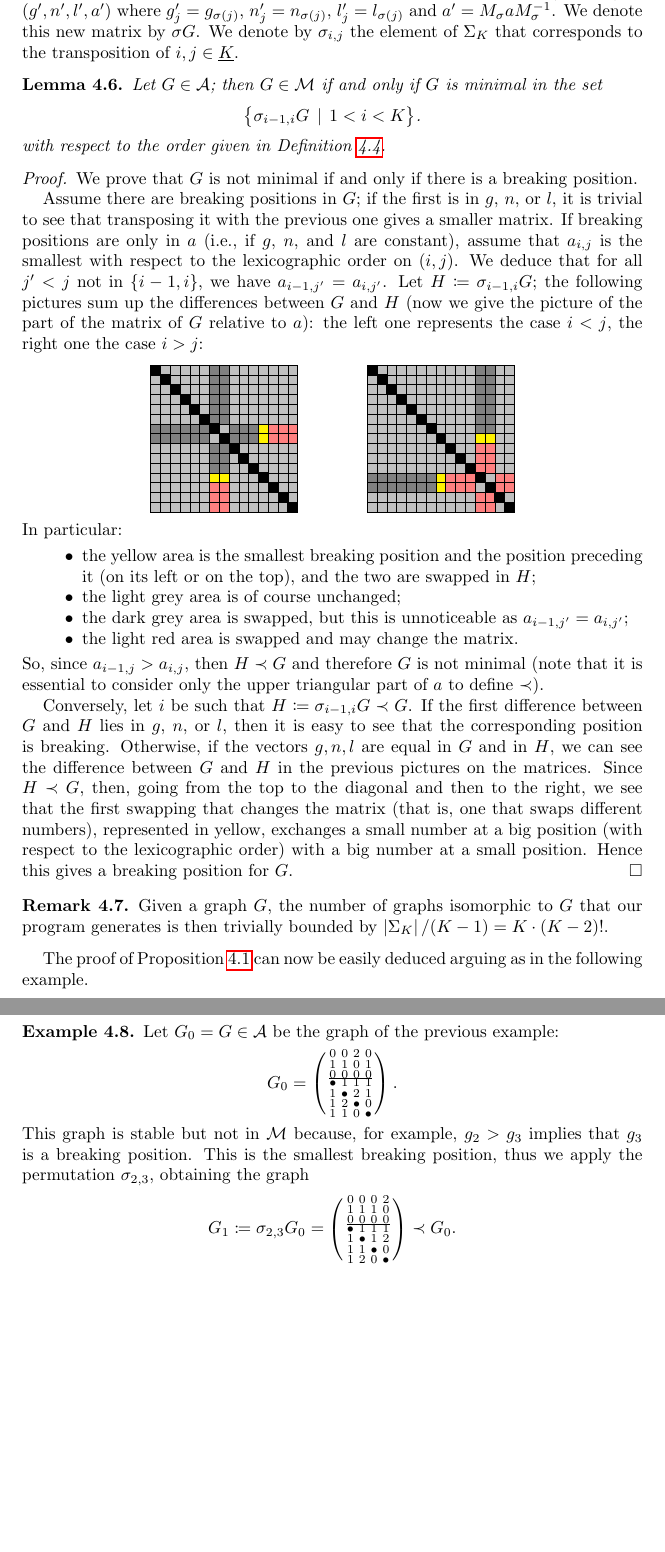
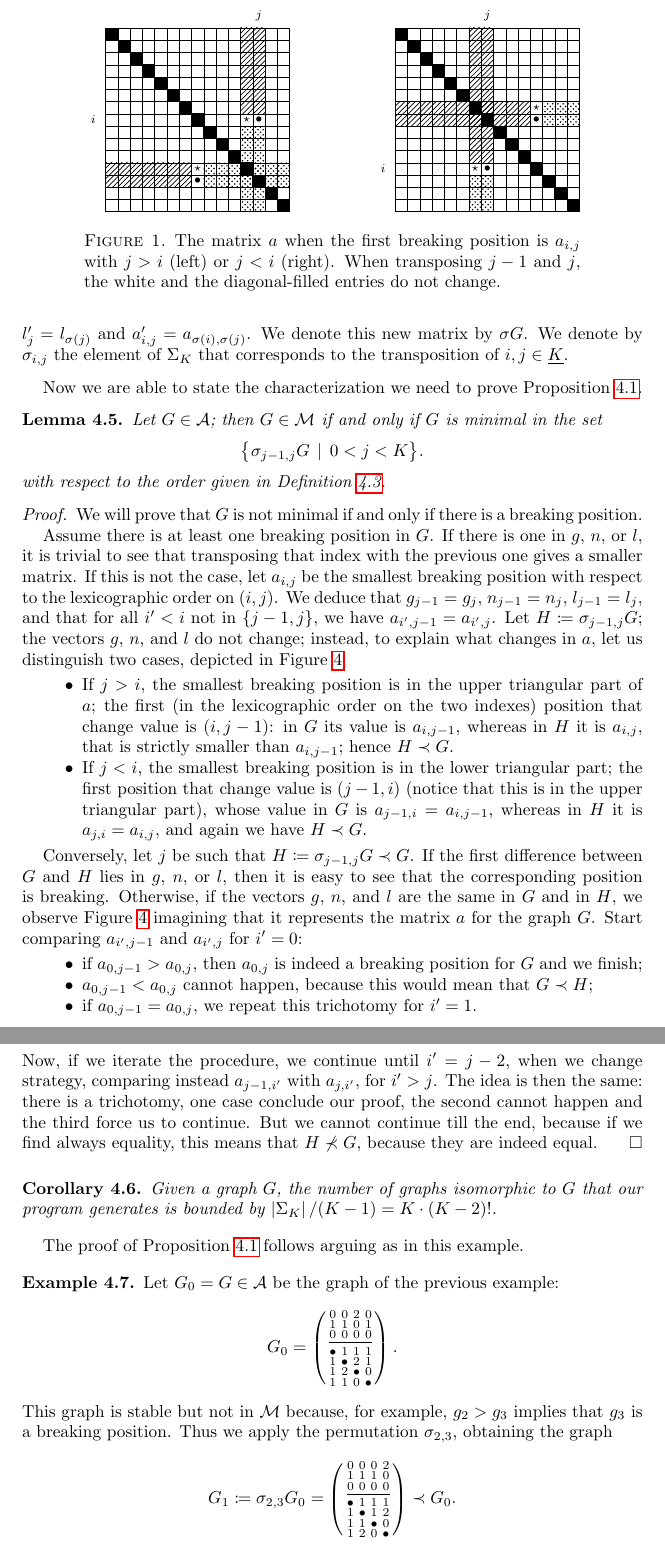
Before and after one commit to stefano-maggiolo/boundary, a LaTeX paper (doc/ProofOfGeneration.tex): two parts of pages 6 and 7 of 12 before the commit and two parts of pages 6 and 7 of 13 after it, joined at a grey line, cut at the place of the change, the shorter picture padded with empty space. Compiled offline with pdfLaTeX.

Commit message:
Changed the section of the proof.

```diff
--- a/doc/ProofOfGeneration.tex
+++ b/doc/ProofOfGeneration.tex
@@ -9,6 +9,7 @@
 \usepackage{booktabs}
 \usepackage{multirow}
 \usepackage{mathtools}
+\usetikzlibrary{patterns}
 
 \newcommand{\arXiv}[1]{\href{http://arxiv.org/abs/#1}{arXiv:#1}}
 
@@ -515,18 +405,11 @@ v(G) = (0, 0, 2, 0,\quad 1, 1, 0, 1,\quad 0, 0, 0, 0,\quad 1, 1,
 1,\quad 2, 1,\quad 0)\,\text{.}
 \]
 
-\begin{definition} \label{def:order} If $G, H \in \mathcal{A}$, we
-  write $G \prec H$ if and only if $v(G)$ is smaller than $v(H)$ in
-  the lexicographic order.
+\begin{definition}\label{def:order}
+  If $G, H \in \mathcal{A}$, we write $G \prec H$ if and only if
+  $v(G)$ is smaller than $v(H)$ in the lexicographic order.
 \end{definition}
 
 \begin{notation}
   If $\sigma \in \Sigma_K$ is a permutation and $G = (g, n, l, a)$ is
   a graph, then we can apply $\sigma$ to the entries of the data of
-  $G$, obtaining an isomorphic graph. Let $M_{\sigma}$ be the
-  permutation matrix associated with $\sigma$The action of $\sigma$
-  on $G$ is: $(g,n,l,a)\to (g',n',l',a')$ where $g'_j=g_{\sigma(j)}$,
-  $n'_j=n_{\sigma(j)}$, $l'_j=l_{\sigma(j)}$ and
-  $a'= M_{\sigma} a M_{\sigma}^{-1}$. We denote this new matrix by
-  $\sigma G$. We denote by $\sigma_{i,j}$ the element of $\Sigma_K$
-  that corresponds to the transposition of $i, j \in \ubar{K}$.
@@ -533,42 +419,60 @@ v(G) = (0, 0, 2, 0,\quad 1, 1, 0, 1,\quad 0, 0, 0, 0,\quad 1, 1,
+  $l^\prime_j=l_{\sigma(j)}$ and $a^\prime_{i,j} =
+  a_{\sigma(i),\sigma(j)}$. We denote this new matrix by $\sigma
+  G$. We denote by $\sigma_{i,j}$ the element of $\Sigma_K$ that
+  corresponds to the transposition of $i, j \in \ubar{K}$.
 \end{notation}
 
-\begin{lemma}\label{lemma:char2}
+Now we are able to state the characterization we need to prove
+Proposition~\ref{prop:main}.
+
+\begin{lemma}\label{lemma:char}
   Let $G \in \mathcal{A}$; then $G \in \mathcal{M}$ if and only if $G$
   is minimal in the set
   \[
-  \bigl\{ \sigma_{i-1,i} G \,\mid\, 1<i<K \bigr\}\text{.}
+  \bigl\{ \sigma_{j-1,j} G \,\mid\, 0<j<K \bigr\}\text{.}
   \]
   with respect to the order given in Definition~\ref{def:order}.
 \end{lemma}
 
 \begin{proof}
-  We prove that $G$ is not minimal if and only if there is a breaking position.
+  We will prove that $G$ is not minimal if and only if there is a
+  breaking position.
 
-  Assume there are breaking positions in $G$; if the first is in $g$,
-  $n$, or $l$, it is trivial to see that transposing it with the
-  previous one gives a smaller matrix. If breaking positions are only
-  in $a$ (i.e., if $g$, $n$, and $l$ are constant), assume that
-  $a_{i,j}$ is the smallest with respect to the lexicographic order on
-  $(i,j)$. We deduce that for all $j^\prime < j$ not in $\{i-1,i\}$,
-  we have $a_{i-1, j^\prime} = a_{i, j^\prime}$. %A priori the equality
- % sign should be a ``less or equal to'', but if the first was strictly
- % smaller than the second, then $(i,j^\prime)$ would have been a
- % smaller breaking position.
-  Let $H \coloneqq \sigma_{i-1,i} G$; the
-  following pictures sum up the differences between $G$ and $H$ (now we give
-  the picture of the part of the matrix of $G$ relative to $a$): the
-  left one represents the case $i < j$, the right one the case $i >
-  j$:
-  \[
-  \begin{tikzpicture}[xscale=0.2,yscale=-0.2,baseline=-40]
-    \fill [gray!50] (0,0) -- (15,0) -- (15,15) -- (0,15) -- cycle;
-    \fill [yellow] (12,6) -- (12,8) -- (11,8) -- (11,6) -- cycle;
-    \fill [yellow] (6,12) -- (8,12) -- (8,11) -- (6,11) -- cycle;
-    \fill [red!50] (12,6) -- (12,8) -- (15,8) -- (15,6) -- cycle;
-    \fill [red!50] (6,12) -- (8,12) -- (8,15) -- (6,15) -- cycle;
-    \fill [gray] (0,6) -- (0,8) -- (11,8) -- (11,6) -- cycle;
-    \fill [gray] (6,0) -- (8,0) -- (8,11) -- (6,11) -- cycle;
-    \fill [gray!50] (6,6) -- (6,8) -- (8,8) -- (8,6) -- cycle;
+  Assume there is at least one breaking position in $G$. If there is
+  one in $g$, $n$, or $l$, it is trivial to see that transposing that
+  index with the previous one gives a smaller matrix. If this is not
+  the case, let $a_{i,j}$ be the smallest breaking position with
+  respect to the lexicographic order on $(i,j)$. We deduce that
+  $g_{j-1} = g_j$, $n_{j-1} = n_j$, $l_{j-1} = l_j$, and that for all
+  $i^\prime < i$ not in $\{j-1,j\}$, we have $a_{i^\prime, j-1} =
+  a_{i^\prime, j}$. Let $H \coloneqq \sigma_{j-1,j} G$; the vectors
+  $g$, $n$, and $l$ do not change; instead, to explain what changes in
+  $a$, let us distinguish two cases, depicted in Figure~\ref{fig:a}.
+  \begin{itemize}
+  \item If $j > i$, the smallest breaking position is in the upper
+    triangular part of $a$; the first (in the lexicographic order on
+    the two indexes) position that change value is $(i,j-1)$: in $G$
+    its value is $a_{i,j-1}$, whereas in $H$ it is $a_{i,j}$, that is
+    strictly smaller than $a_{i,j-1}$; hence $H \prec G$.
+  \item If $j < i$, the smallest breaking position is in the lower
+    triangular part; the first position that change value is $(j-1,i)$
+    (notice that this is in the upper triangular part), whose value in
+    $G$ is $a_{j-1,i} = a_{i,j-1}$, whereas in $H$ it is $a_{j,i} =
+    a_{i,j}$, and again we have $H \prec G$.
+  \end{itemize}
+
+  \begin{figure}\label{fig:a}
+    \begin{tikzpicture}[xscale=0.25,yscale=-0.25]
+      \node at (-1,7.5) {$\scriptstyle{i}$};
+      \node at (12.5,-1) {$\scriptstyle{j}$};
+      \node at (11.5,7.5) {$\scriptstyle{\star}$};
+      \node at (12.5,7.5) {$\scriptstyle{\bullet}$};
+      \node at (7.5,11.5) {$\scriptstyle{\star}$};
+      \node at (7.5,12.5) {$\scriptstyle{\bullet}$};
+      \fill [pattern=crosshatch dots] (8,11) -- (8,13) -- (15,13) -- (15,11) -- cycle;
+      \fill [pattern=crosshatch dots] (11,8) -- (13,8) -- (13,15) -- (11,15) -- cycle;
+      \fill [pattern=north east lines] (0,11) -- (0,13) -- (7,13) -- (7,11) -- cycle;
+      \fill [pattern=north east lines] (11,0) -- (13,0) -- (13,7) -- (11,7) -- cycle;
 
       \draw (0,0) -- (15,0) -- (15,15) -- (0,15) -- cycle;
       \foreach \x in {1,2,...,14}
@@ -579,16 +483,18 @@ v(G) = (0, 0, 2, 0,\quad 1, 1, 0, 1,\quad 0, 0, 0, 0,\quad 1, 1,
       \foreach \x in {0,1,...,14}
       \filldraw (\x,\x) -- (\x,\x+1) -- (\x+1,\x+1) -- (\x+1,\x) -- cycle;
     \end{tikzpicture}
-  \qquad\qquad
-  \begin{tikzpicture}[xscale=0.2,yscale=-0.2,baseline=-40]
-    \fill [gray!50] (0,0) -- (15,0) -- (15,15) -- (0,15) -- cycle;
-    \fill [yellow] (7,13) -- (8,13) -- (8,11) -- (7,11) -- cycle;
-    \fill [yellow] (13,7) -- (13,8) -- (11,8) -- (11,7) -- cycle;
-    \fill [red!50] (8,11) -- (8,13) -- (15,13) -- (15,11) -- cycle;
-    \fill [red!50] (11,8) -- (13,8) -- (13,15) -- (11,15) -- cycle;
-    \fill [gray] (0,11) -- (0,13) -- (7,13) -- (7,11) -- cycle;
-    \fill [gray] (11,0) -- (13,0) -- (13,7) -- (11,7) -- cycle;
-    \fill [gray!50] (11,11) -- (11,13) -- (13,13) -- (13,11) -- cycle;
+    \hspace{1.5cm}
+    \begin{tikzpicture}[xscale=0.25,yscale=-0.25]
+      \node at (-1,11.5) {$\scriptstyle{i}$};
+      \node at (7.5,-1) {$\scriptstyle{j}$};
+      \node at (6.5,11.5) {$\scriptstyle{\star}$};
+      \node at (7.5,11.5) {$\scriptstyle{\bullet}$};
+      \node at (11.5,6.5) {$\scriptstyle{\star}$};
+      \node at (11.5,7.5) {$\scriptstyle{\bullet}$};
+      \fill [pattern=crosshatch dots] (12,6) -- (12,8) -- (15,8) -- (15,6) -- cycle;
+      \fill [pattern=crosshatch dots] (6,12) -- (8,12) -- (8,15) -- (6,15) -- cycle;
+      \fill [pattern=north east lines] (0,6) -- (0,8) -- (11,8) -- (11,6) -- cycle;
+      \fill [pattern=north east lines] (6,0) -- (8,0) -- (8,11) -- (6,11) -- cycle;
 
       \draw (0,0) -- (15,0) -- (15,15) -- (0,15) -- cycle;
       \foreach \x in {1,2,...,14}
@@ -599,64 +505,67 @@ v(G) = (0, 0, 2, 0,\quad 1, 1, 0, 1,\quad 0, 0, 0, 0,\quad 1, 1,
       \foreach \x in {0,1,...,14}
       \filldraw (\x,\x) -- (\x,\x+1) -- (\x+1,\x+1) -- (\x+1,\x) -- cycle;
     \end{tikzpicture}
-  \]
-  In particular:
-  \begin{itemize}
-  \item the yellow area is the smallest breaking position and the
-    position preceding it (on its left or on the top), and the two are
-    swapped in $H$;
-  \item the light grey area is of course unchanged;
-  \item the dark grey area is swapped, but this is unnoticeable as
-    $a_{i-1,j^\prime} = a_{i,j^\prime}$;
-  \item the light red area is swapped and may change the matrix.
-  \end{itemize}
-  So, since $a_{i-1,j} > a_{i, j}$, then $H \prec G$ and therefore $G$
-  is not minimal (note that it is essential to consider only the upper
-  triangular part of $a$ to define $\prec$).
+    \caption{The matrix $a$ when the first breaking position is
+      $a_{i,j}$ with $j > i$ (left) or $j < i$ (right). When
+      transposing $j-1$ and $j$, the white and the diagonal-filled
+      entries do not change.}
+  \end{figure}
 
-  Conversely, let $i$ be such that $H \coloneqq \sigma_{i-1,i} G \prec
+  Conversely, let $j$ be such that $H \coloneqq \sigma_{j-1,j} G \prec
   G$. If the first difference between $G$ and $H$ lies in $g$, $n$, or
   $l$, then it is easy to see that the corresponding position is
-  breaking. Otherwise, if the vectors $g,n,l$ are equal in $G$ and in $H$, we can see the difference between $G$ and $H$
-  in the previous pictures on the matrices. Since $H \prec G$, then, going from the
-  top to the diagonal and then to the right, we see that the first
-  swapping that changes the matrix (that is, one that swaps different
-  numbers), represented in yellow, exchanges a small number at a big
-  position (with respect to the lexicographic order) with a big number
-  at a small position. Hence this gives a breaking position for $G$.
+  breaking. Otherwise, if the vectors $g$, $n$, and $l$ are the same
+  in $G$ and in $H$, we observe Figure~\ref{fig:a} imagining that it
+  represents the matrix $a$ for the graph $G$. Start comparing
+  $a_{i^\prime,j-1}$ and $a_{i^\prime,j}$ for $i^\prime = 0$:
+  \begin{itemize}
+  \item if $a_{0,j-1} > a_{0,j}$, then $a_{0,j}$ is indeed a breaking
+    position for $G$ and we finish;
+  \item $a_{0,j-1} < a_{0,j}$ cannot happen, because this would mean
+    that $G \prec H$;
+  \item if $a_{0,j-1} = a_{0,j}$, we repeat this trichotomy for
+    $i^\prime = 1$.
+  \end{itemize}
+  Now, if we iterate the procedure, we continue until $i^\prime =
+  j-2$, when we change strategy, comparing instead $a_{j-1,i^\prime}$
+  with $a_{j,i^\prime}$, for $i^\prime > j$. The idea is then the
+  same: there is a trichotomy, one case conclude our proof, the second
+  cannot happen and the third force us to continue. But we cannot
+  continue till the end, because if we find always equality, this
+  means that $H \not\prec G$, because they are indeed equal.
 \end{proof}
 
-\begin{remark}
+\begin{corollary}
   Given a graph $G$, the number of graphs isomorphic to $G$ that our
-  program generates is then trivially bounded by $\abs{\Sigma_K}/(K-1)
-  = K\cdot (K-2)!$.
-  % TODO: Give empirical estimate on the real bound (if it is linear,
-  % exponential, ...)
-\end{remark}
+  program generates is bounded by $\abs{\Sigma_K}/(K-1) = K\cdot
+  (K-2)!$.
+ \end{corollary}
 
-The proof of Proposition~\ref{prop:main} can now be easily deduced
-arguing as in the following example.
+ The proof of Proposition~\ref{prop:main} follows arguing as in this
+ example.
 
 \begin{example}
   Let $G_0 = G \in \mathcal{A}$ be the graph of the previous
   example:
   \[
-  G_0 = \psm{ 0 & 0 & 2 & 0\\
+  G_0 = \psm{
+    0 & 0 & 2 & 0\\
     1 & 1 & 0 & 1\\
-  0 & 0 & 0 & 0 \\
-  \hline
+    0 & 0 & 0 & 0\\[2pt]
+    \hline\\[1pt]
     \bullet & 1 & 1 & 1\\
-  1 &\bullet & 2 & 1 \\
-  1& 2&\bullet & 0\\
-  1&1&0& \bullet
+    1 &\bullet & 2 & 1\\
+    1 & 2 & \bullet & 0\\
+    1 & 1 & 0 & \bullet
   }\text{.}
   \]
   This graph is stable but not in $\mathcal{M}$ because, for example,
-  $g_2 > g_3$ implies that $g_3$ is a breaking position. This is
-  the smallest breaking position, thus we apply the permutation $\sigma_{2,3}$, obtaining
-  the graph
+  $g_2 > g_3$ implies that $g_3$ is a breaking position. Thus we apply
+  the permutation $\sigma_{2,3}$, obtaining the graph
   \[
-  G_1 \coloneqq \sigma_{2,3} G_0 = \psm{ 0 & 0 & 0 & 2\\
+  G_1 \coloneqq \sigma_{2,3} G_0 = \psm{
+    0 & 0 & 0 & 2\\
     1 & 1 & 1 & 0\\
-    0 & 0 & 0 & 0\\ \hline
+    0 & 0 & 0 & 0\\[2pt]
+    \hline\\[1pt]
     \bullet & 1 & 1 & 1\\
```
Also changed, not shown: doc/ProofOfGeneration.tex (238 more changed lines). Lines whose indentation alone changed are shown as unchanged.
